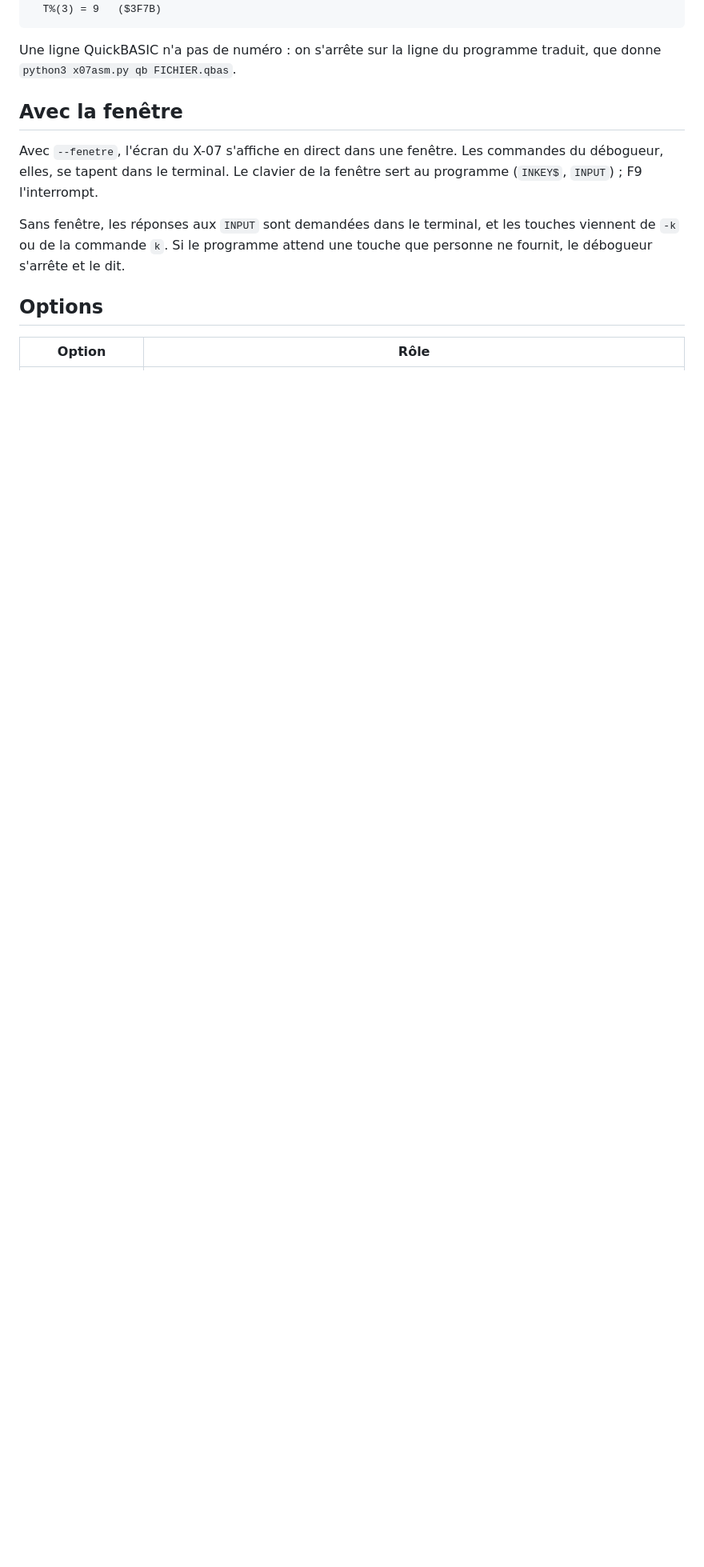
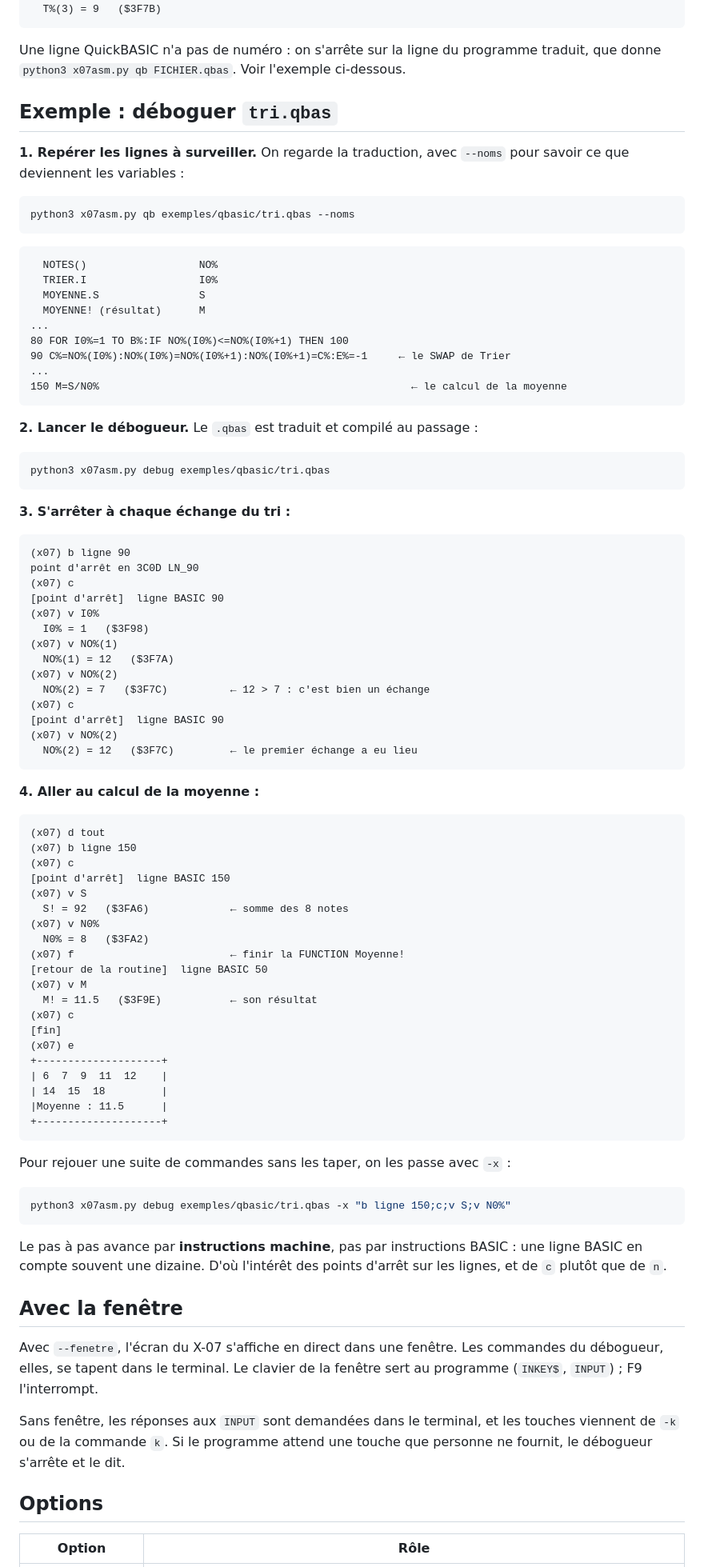
Before and after one commit to JC-Toussaint/canon-x07-tools, a Markdown page: assembleur/DEBOGUEUR.md, the part around the change. Shown at 80% size. GitHub-like rendering; blank space fills up the shorter version.

Commit message:
DEBOGUEUR.md : exemple de session sur tri.qbas
Co-Authored-By: Claude Opus 5.5 <noreply@anthropic.com>

````diff
--- a/assembleur/DEBOGUEUR.md
+++ b/assembleur/DEBOGUEUR.md
@@ -84,7 +84,85 @@ point d'arrêt en 3D8F LN_40
   T%(3) = 9   ($3F7B)
 ```
 
-Une ligne QuickBASIC n'a pas de numéro : on s'arrête sur la ligne du programme traduit, que donne `python3 x07asm.py qb FICHIER.qbas`.
+Une ligne QuickBASIC n'a pas de numéro : on s'arrête sur la ligne du programme traduit, que donne `python3 x07asm.py qb FICHIER.qbas`. Voir l'exemple ci-dessous.
+
+## Exemple : déboguer `tri.qbas`
+
+**1. Repérer les lignes à surveiller.** On regarde la traduction, avec `--noms` pour savoir ce que deviennent les variables :
+
+```sh
+python3 x07asm.py qb exemples/qbasic/tri.qbas --noms
+```
+
+```
+  NOTES()                  NO%
+  TRIER.I                  I0%
+  MOYENNE.S                S
+  MOYENNE! (résultat)      M
+...
+80 FOR I0%=1 TO B%:IF NO%(I0%)<=NO%(I0%+1) THEN 100
+90 C%=NO%(I0%):NO%(I0%)=NO%(I0%+1):NO%(I0%+1)=C%:E%=-1     ← le SWAP de Trier
+...
+150 M=S/N0%                                                  ← le calcul de la moyenne
+```
+
+**2. Lancer le débogueur.** Le `.qbas` est traduit et compilé au passage :
+
+```sh
+python3 x07asm.py debug exemples/qbasic/tri.qbas
+```
+
+**3. S'arrêter à chaque échange du tri :**
+
+```
+(x07) b ligne 90
+point d'arrêt en 3C0D LN_90
+(x07) c
+[point d'arrêt]  ligne BASIC 90
+(x07) v I0%
+  I0% = 1   ($3F98)
+(x07) v NO%(1)
+  NO%(1) = 12   ($3F7A)
+(x07) v NO%(2)
+  NO%(2) = 7   ($3F7C)          ← 12 > 7 : c'est bien un échange
+(x07) c
+[point d'arrêt]  ligne BASIC 90
+(x07) v NO%(2)
+  NO%(2) = 12   ($3F7C)         ← le premier échange a eu lieu
+```
+
+**4. Aller au calcul de la moyenne :**
+
+```
+(x07) d tout
+(x07) b ligne 150
+(x07) c
+[point d'arrêt]  ligne BASIC 150
+(x07) v S
+  S! = 92   ($3FA6)             ← somme des 8 notes
+(x07) v N0%
+  N0% = 8   ($3FA2)
+(x07) f                         ← finir la FUNCTION Moyenne!
+[retour de la routine]  ligne BASIC 50
+(x07) v M
+  M! = 11.5   ($3F9E)           ← son résultat
+(x07) c
+[fin]
+(x07) e
++--------------------+
+| 6  7  9  11  12    |
+| 14  15  18         |
+|Moyenne : 11.5      |
++--------------------+
+```
+
+Pour rejouer une suite de commandes sans les taper, on les passe avec `-x` :
+
+```sh
+python3 x07asm.py debug exemples/qbasic/tri.qbas -x "b ligne 150;c;v S;v N0%"
+```
+
+Le pas à pas avance par **instructions machine**, pas par instructions BASIC : une ligne BASIC en compte souvent une dizaine. D'où l'intérêt des points d'arrêt sur les lignes, et de `c` plutôt que de `n`.
 
 ## Avec la fenêtre
 
````
